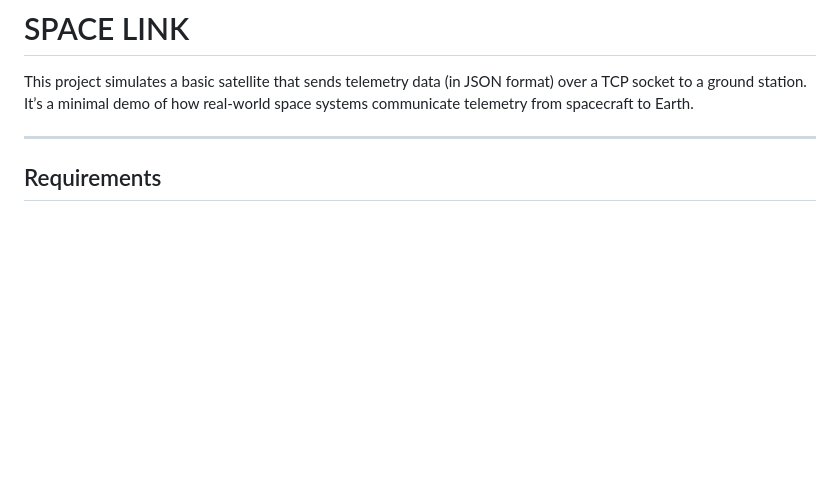
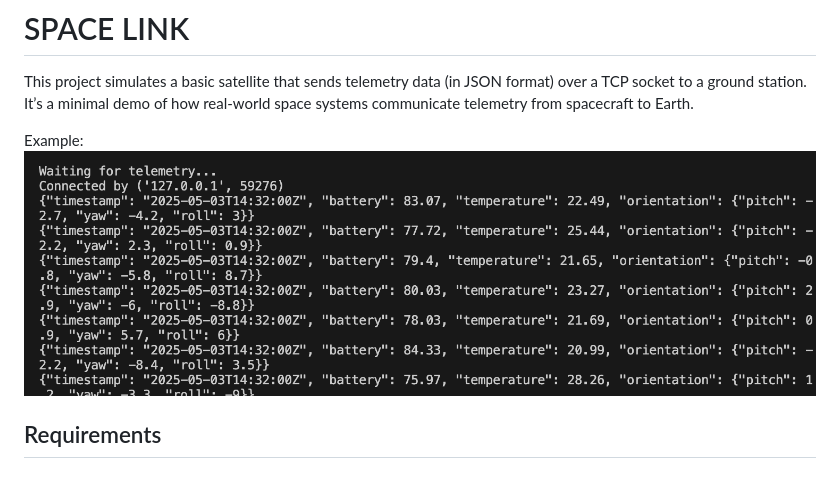
Before and after one commit to mgrinstein/GROUNDSTER, a Markdown page: README.md, the part around the change. Rendered like a GitHub page; pictures changed too: output_example.png (added); blank space fills up the shorter version.

Commit message:
docs: update readme with an example

```diff
--- a/README.md
+++ b/README.md
@@ -2,7 +2,10 @@
 
 This project simulates a basic satellite that sends telemetry data (in JSON format) over a TCP socket to a ground station. It’s a minimal demo of how real-world space systems communicate telemetry from spacecraft to Earth.
 
----
+Example:
+![example](./output_example.png)
+
+
 ## Requirements
 
 ### C++ Satellite Simulator
```
